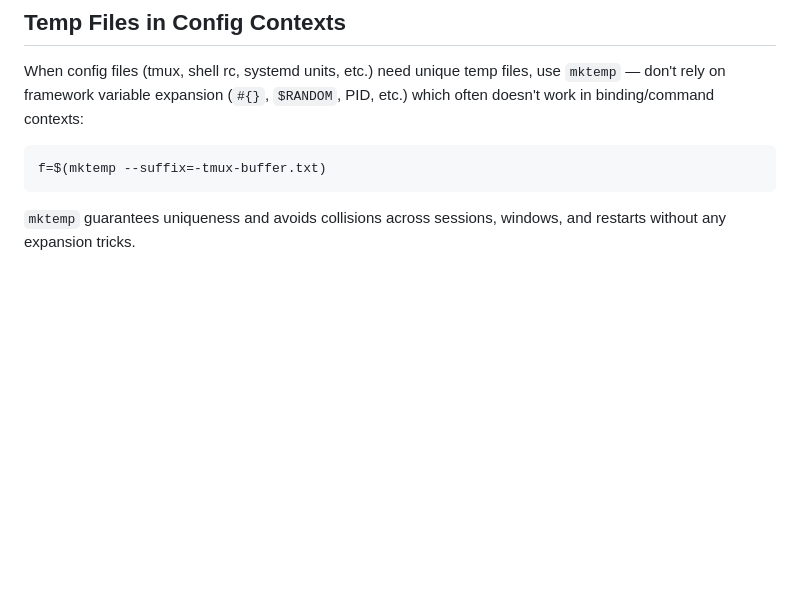
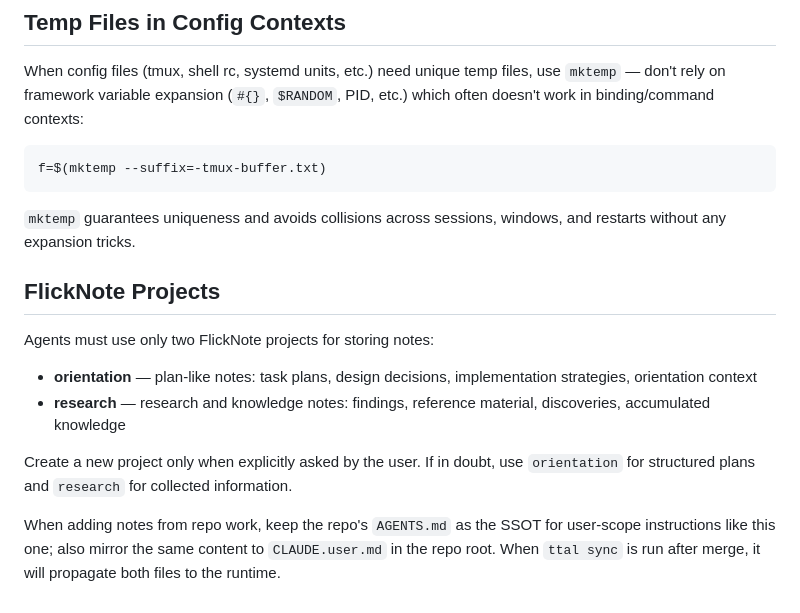
Before and after one commit to tta-lab/kosmos, a Markdown page: AGENTS.md, the part around the change. Drawn GitHub-style; blank space fills up the shorter version.

Commit message:
chore: add FlickNote project guidelines to AGENTS.md

````diff
--- a/AGENTS.md
+++ b/AGENTS.md
@@ -114,3 +114,13 @@ f=$(mktemp --suffix=-tmux-buffer.txt)
 ```
 
 `mktemp` guarantees uniqueness and avoids collisions across sessions, windows, and restarts without any expansion tricks.
+## FlickNote Projects
+
+Agents must use only two FlickNote projects for storing notes:
+
+- **orientation** — plan-like notes: task plans, design decisions, implementation strategies, orientation context
+- **research** — research and knowledge notes: findings, reference material, discoveries, accumulated knowledge
+
+Create a new project only when explicitly asked by the user. If in doubt, use `orientation` for structured plans and `research` for collected information.
+
+When adding notes from repo work, keep the repo's `AGENTS.md` as the SSOT for user-scope instructions like this one; also mirror the same content to `CLAUDE.user.md` in the repo root. When `ttal sync` is run after merge, it will propagate both files to the runtime.
````
